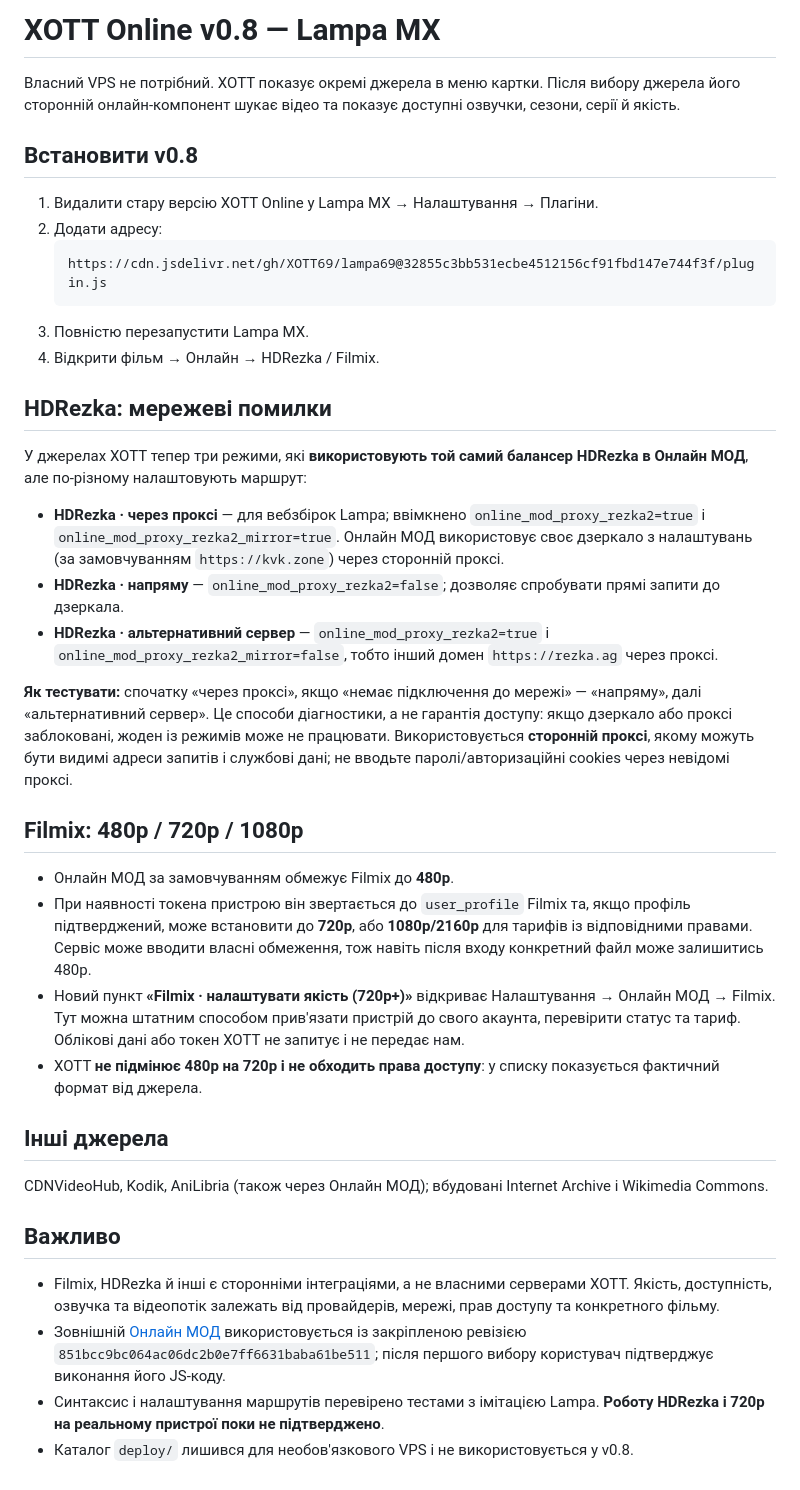
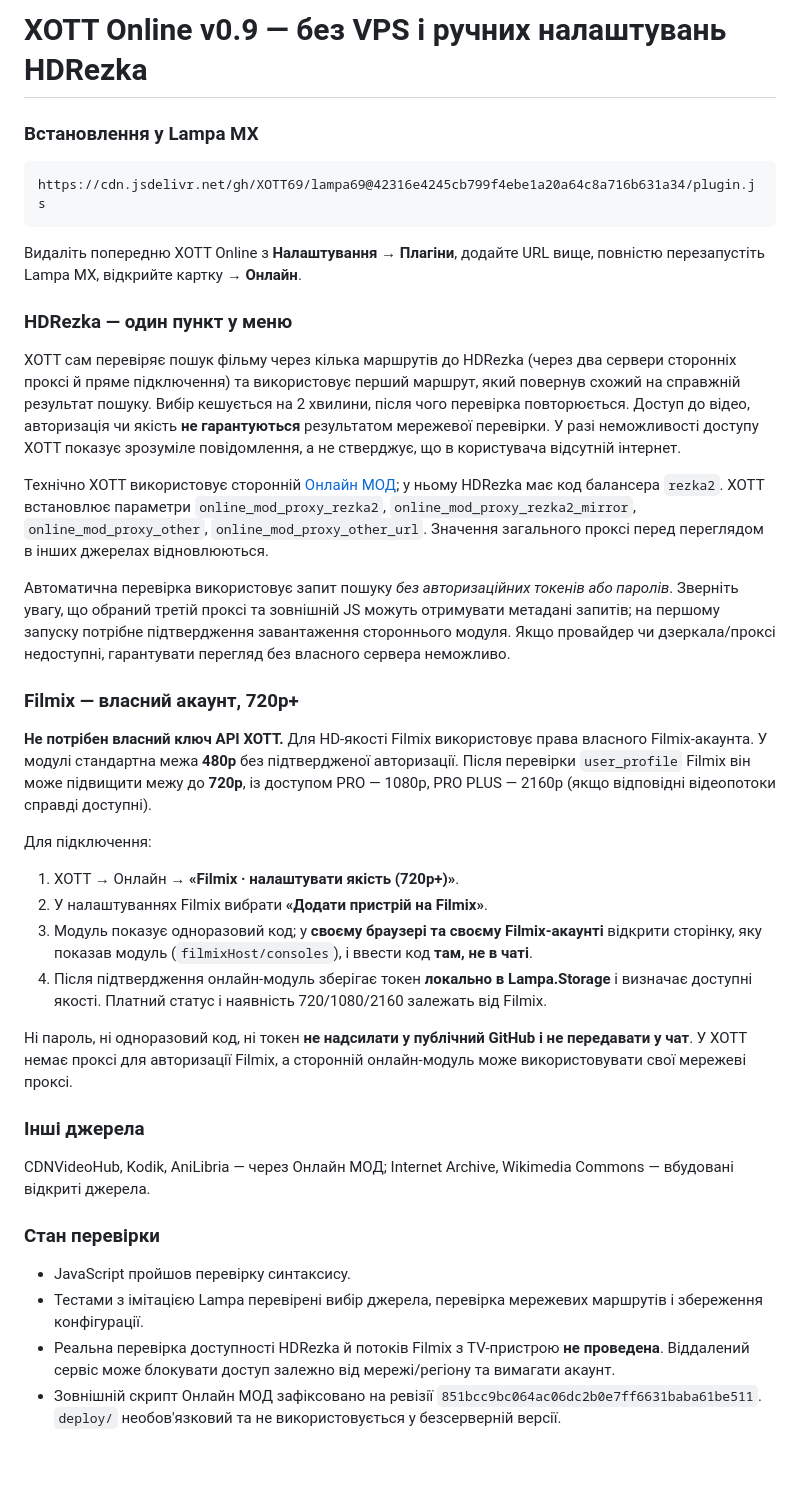
Before and after one commit to XOTT69/lampa69, a Markdown page: README.md, the part around the change. Drawn GitHub-style.

Commit message:
Document single-click HDRezka routing and safe Filmix account pairing in v0.9

````diff
--- a/README.md
+++ b/README.md
@@ -1,40 +1,40 @@
-# XOTT Online v0.8 — Lampa MX
+# XOTT Online v0.9 — без VPS і ручних налаштувань HDRezka
 
-Власний VPS не потрібний. XOTT показує окремі джерела в меню картки. Після вибору джерела його сторонній онлайн-компонент шукає відео та показує доступні озвучки, сезони, серії й якість.
+### Встановлення у Lampa MX
 
-## Встановити v0.8
+```
+https://cdn.jsdelivr.net/gh/XOTT69/lampa69@42316e4245cb799f4ebe1a20a64c8a716b631a34/plugin.js
+```
 
-1. Видалити стару версію XOTT Online у Lampa MX → Налаштування → Плагіни.
-2. Додати адресу:
-   ```
-   https://cdn.jsdelivr.net/gh/XOTT69/lampa69@32855c3bb531ecbe4512156cf91fbd147e744f3f/plugin.js
-   ```
-3. Повністю перезапустити Lampa MX.
-4. Відкрити фільм → Онлайн → HDRezka / Filmix.
+Видаліть попередню XOTT Online з **Налаштування → Плагіни**, додайте URL вище, повністю перезапустіть Lampa MX, відкрийте картку → **Онлайн**.
 
-## HDRezka: мережеві помилки
+### HDRezka — один пункт у меню
 
-У джерелах XOTT тепер три режими, які **використовують той самий балансер HDRezka в Онлайн МОД**, але по-різному налаштовують маршрут:
-- **HDRezka · через проксі** — для вебзбірок Lampa; ввімкнено `online_mod_proxy_rezka2=true` і `online_mod_proxy_rezka2_mirror=true`. Онлайн МОД використовує своє дзеркало з налаштувань (за замовчуванням `https://kvk.zone`) через сторонній проксі.
-- **HDRezka · напряму** — `online_mod_proxy_rezka2=false`; дозволяє спробувати прямі запити до дзеркала.
-- **HDRezka · альтернативний сервер** — `online_mod_proxy_rezka2=true` і `online_mod_proxy_rezka2_mirror=false`, тобто інший домен `https://rezka.ag` через проксі.
+XOTT сам перевіряє пошук фільму через кілька маршрутів до HDRezka (через два сервери сторонніх проксі й пряме підключення) та використовує перший маршрут, який повернув схожий на справжній результат пошуку. Вибір кешується на 2 хвилини, після чого перевірка повторюється. Доступ до відео, авторизація чи якість **не гарантуються** результатом мережевої перевірки. У разі неможливості доступу XOTT показує зрозуміле повідомлення, а не стверджує, що в користувача відсутній інтернет.
 
-**Як тестувати:** спочатку «через проксі», якщо «немає підключення до мережі» — «напряму», далі «альтернативний сервер». Це способи діагностики, а не гарантія доступу: якщо дзеркало або проксі заблоковані, жоден із режимів може не працювати. Використовується **сторонній проксі**, якому можуть бути видимі адреси запитів і службові дані; не вводьте паролі/авторизаційні cookies через невідомі проксі.
+Технічно XOTT використовує сторонній [Онлайн МОД](https://github.com/nb557/plugins/blob/main/online_mod.js); у ньому HDRezka має код балансера `rezka2`. XOTT встановлює параметри `online_mod_proxy_rezka2`, `online_mod_proxy_rezka2_mirror`, `online_mod_proxy_other`, `online_mod_proxy_other_url`. Значення загального проксі перед переглядом в інших джерелах відновлюються.
 
-## Filmix: 480p / 720p / 1080p
+Автоматична перевірка використовує запит пошуку *без авторизаційних токенів або паролів*. Зверніть увагу, що обраний третій проксі та зовнішній JS можуть отримувати метадані запитів; на першому запуску потрібне підтвердження завантаження стороннього модуля. Якщо провайдер чи дзеркала/проксі недоступні, гарантувати перегляд без власного сервера неможливо.
 
-- Онлайн МОД за замовчуванням обмежує Filmix до **480p**.
-- При наявності токена пристрою він звертається до `user_profile` Filmix та, якщо профіль підтверджений, може встановити до **720p**, або **1080p/2160p** для тарифів із відповідними правами. Сервіс може вводити власні обмеження, тож навіть після входу конкретний файл може залишитись 480p.
-- Новий пункт **«Filmix · налаштувати якість (720p+)»** відкриває Налаштування → Онлайн МОД → Filmix. Тут можна штатним способом прив'язати пристрій до свого акаунта, перевірити статус та тариф. Облікові дані або токен XOTT не запитує і не передає нам.
-- XOTT **не підмінює 480p на 720p і не обходить права доступу**: у списку показується фактичний формат від джерела.
+### Filmix — власний акаунт, 720p+
 
-## Інші джерела
+**Не потрібен власний ключ API XOTT.** Для HD-якості Filmix використовує права власного Filmix-акаунта. У модулі стандартна межа **480p** без підтвердженої авторизації. Після перевірки `user_profile` Filmix він може підвищити межу до **720p**, із доступом PRO — 1080p, PRO PLUS — 2160p (якщо відповідні відеопотоки справді доступні).
 
-CDNVideoHub, Kodik, AniLibria (також через Онлайн МОД); вбудовані Internet Archive і Wikimedia Commons.
+Для підключення:
+1. XOTT → Онлайн → **«Filmix · налаштувати якість (720p+)»**.
+2. У налаштуваннях Filmix вибрати **«Додати пристрій на Filmix»**.
+3. Модуль показує одноразовий код; у **своєму браузері та своєму Filmix-акаунті** відкрити сторінку, яку показав модуль (`filmixHost/consoles`), і ввести код **там, не в чаті**.
+4. Після підтвердження онлайн-модуль зберігає токен **локально в Lampa.Storage** і визначає доступні якості. Платний статус і наявність 720/1080/2160 залежать від Filmix.
 
-## Важливо
+Ні пароль, ні одноразовий код, ні токен **не надсилати у публічний GitHub і не передавати у чат**. У XOTT немає проксі для авторизації Filmix, а сторонній онлайн-модуль може використовувати свої мережеві проксі.
 
-- Filmix, HDRezka й інші є сторонніми інтеграціями, а не власними серверами XOTT. Якість, доступність, озвучка та відеопотік залежать від провайдерів, мережі, прав доступу та конкретного фільму.
-- Зовнішній [Онлайн МОД](https://github.com/nb557/plugins/blob/main/online_mod.js) використовується із закріпленою ревізією `851bcc9bc064ac06dc2b0e7ff6631baba61be511`; після першого вибору користувач підтверджує виконання його JS-коду.
-- Синтаксис і налаштування маршрутів перевірено тестами з імітацією Lampa. **Роботу HDRezka і 720p на реальному пристрої поки не підтверджено**.
-- Каталог `deploy/` лишився для необов'язкового VPS і не використовується у v0.8.
+### Інші джерела
+
+CDNVideoHub, Kodik, AniLibria — через Онлайн МОД; Internet Archive, Wikimedia Commons — вбудовані відкриті джерела.
+
+### Стан перевірки
+
+- JavaScript пройшов перевірку синтаксису.
+- Тестами з імітацією Lampa перевірені вибір джерела, перевірка мережевих маршрутів і збереження конфігурації.
+- Реальна перевірка доступності HDRezka й потоків Filmix з TV-пристрою **не проведена**. Віддалений сервіс може блокувати доступ залежно від мережі/регіону та вимагати акаунт.
+- Зовнішній скрипт Онлайн МОД зафіксовано на ревізії `851bcc9bc064ac06dc2b0e7ff6631baba61be511`. `deploy/` необов'язковий та не використовується у безсерверній версії.
````
